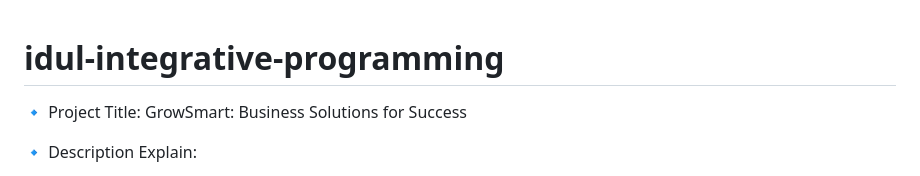
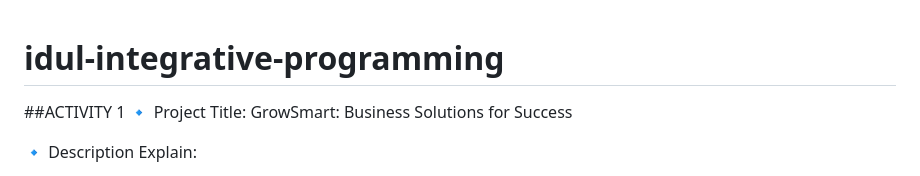
Before and after one commit to idul23/idul-integrative-programming, a Markdown page: README.md, the part around one of its changes. Rendered like a GitHub page.

```diff
--- a/README.md
+++ b/README.md
@@ -1,5 +1,6 @@
 # idul-integrative-programming
 
+##ACTIVITY 1
 🔹 Project Title:
 GrowSmart: Business Solutions for Success
 
```
Also changed, not shown: other parts of README.md (+2 -0 lines).
